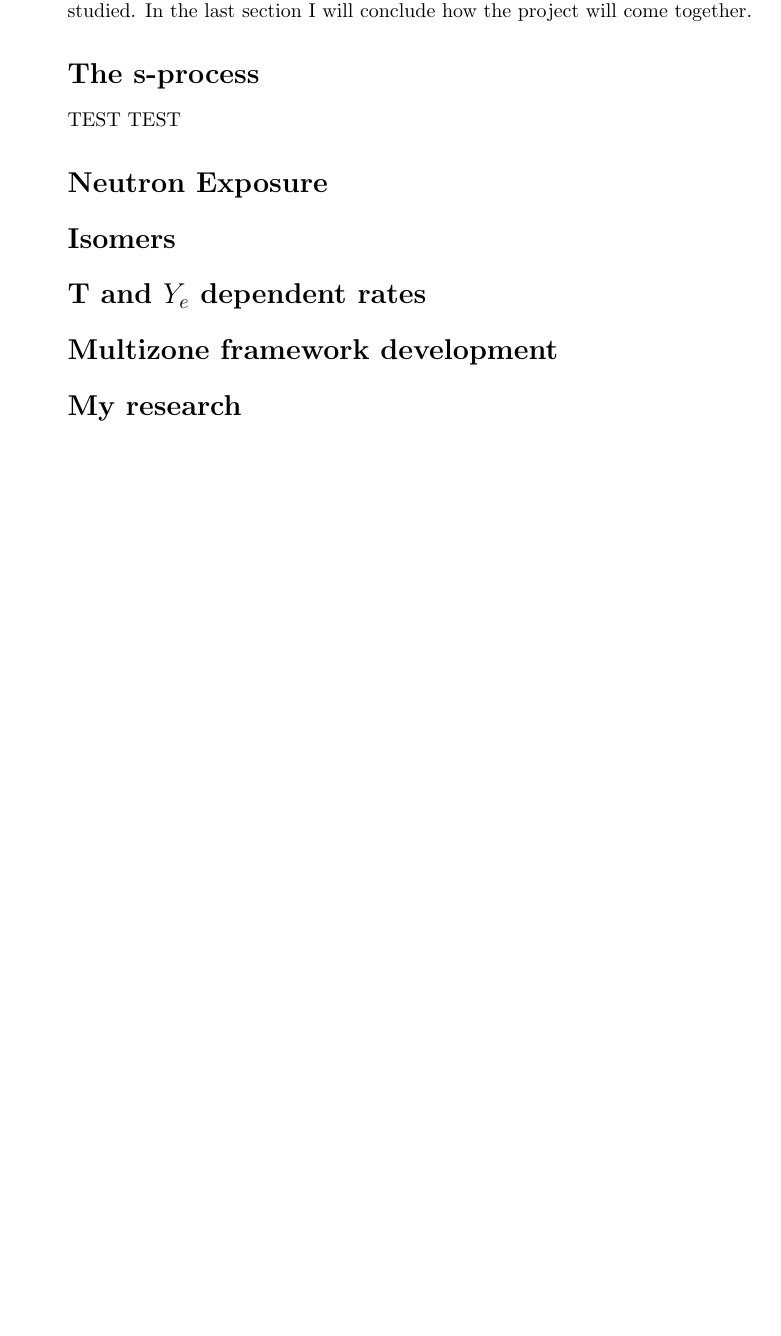
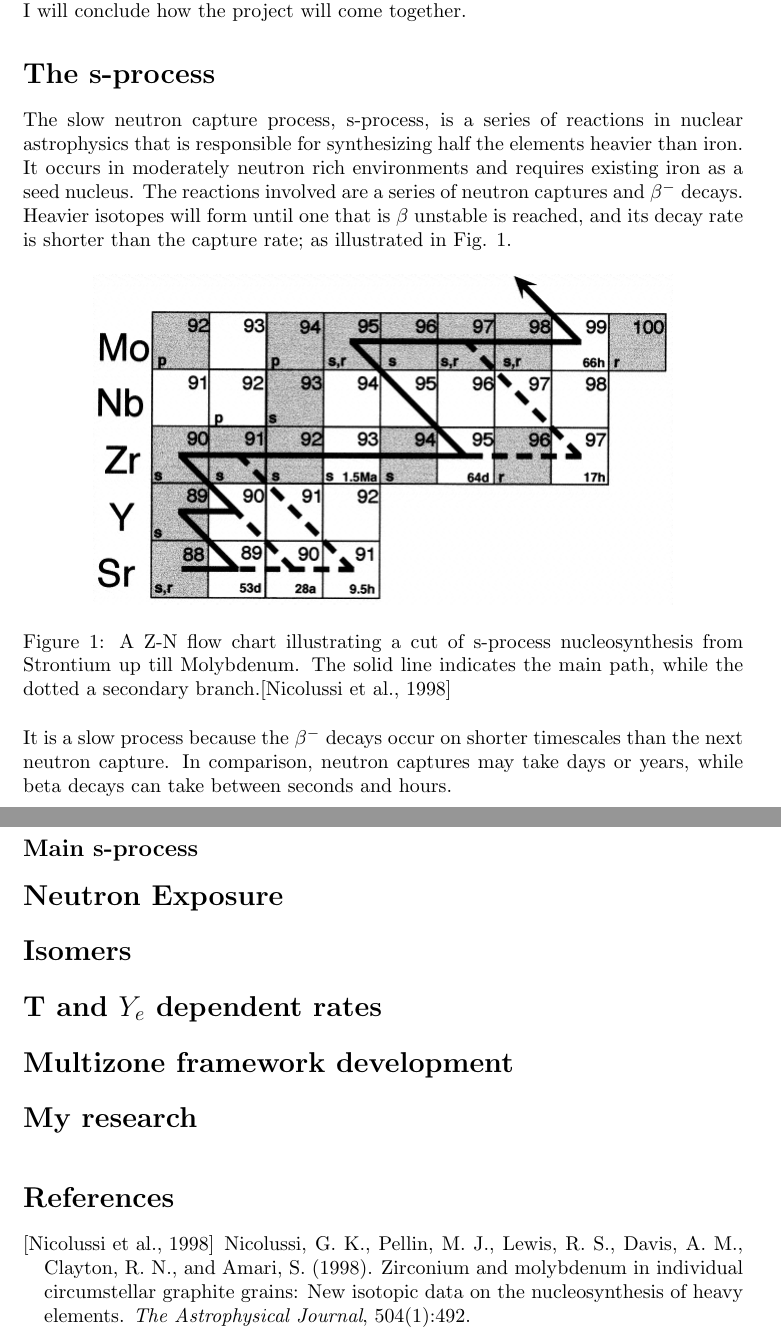
Before and after one commit to mbradle/oral_qualifier, a LaTeX document (oral_qual.tex): part of the page before the commit and two parts of pages 1 and 2 of 2 after it, the two joined at a grey line, cut so that both start at the same text, the shorter picture padded with empty space. Compiled offline with pdfLaTeX.

Commit message:
added image folder and bibliography

```diff
--- a/oral_qual.tex
+++ b/oral_qual.tex
@@ -1,4 +1,9 @@
 \documentclass{article}
+
+\usepackage{a4}
+\usepackage{setspace}
+\usepackage{graphicx}
+
 \title{A Deeper Understanding of the s-Process:\\
 A Ph.D. Oral Qualifier}
 \author{by: Jaad A. Tannous\\
@@ -13,5 +18,21 @@ The aim of this document is to provide the committee a quick recap of the s-proc
 contribute to further its understanding. The first section is a brief recap, but granted not a complete
 one, on the s-process. The following four will outline tools being developed, and aspects that are being
 studied. In the last section I will conclude how the project will come together.
+
 \section*{The s-process}
-TEST TEST
+The slow neutron capture process, s-process, is a series of reactions in nuclear astrophysics that is responsible
+for synthesizing half the elements heavier than iron. It occurs in moderately neutron rich environments and requires
+existing iron as a seed nucleus. The reactions involved are a series of neutron captures and $\beta^{-}$ decays. Heavier
+isotopes will form until one that is $\beta$ unstable is reached, and its decay rate is shorter than the capture rate; as illustrated
+in Fig. 1.
+
+\begin{figure}[!htp]
+    \centerline{\includegraphics[scale = 0.5]{images/sprocess.png}}
+    \caption{A Z-N flow chart illustrating a cut of s-process nucleosynthesis from Strontium up till
+    Molybdenum. The solid line indicates the main path, while the dotted a secondary branch.\cite{nic98}}
+\end{figure}
+
+\noindent It is a slow process because the $\beta^{-}$ decays occur on shorter timescales than the next neutron capture. In comparison,
+neutron captures may take days or years, while beta decays can take between seconds and hours.
+
+\subsection*{Main s-process}
```
Also changed, not shown: references.bib (added, +10 -0 lines), images/sprocess.png (added), oral_qual.tex (7 more changed lines).
